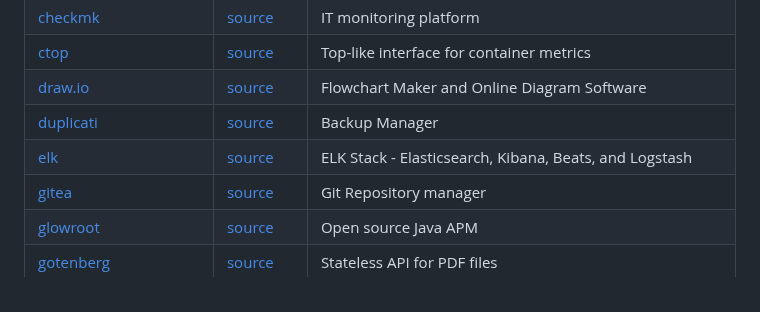
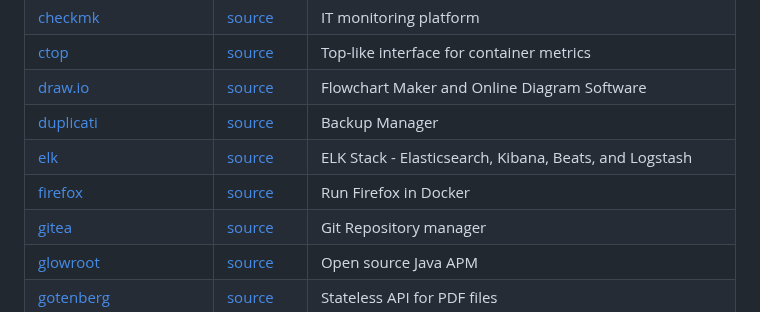
Before and after one commit to concosminx/docker-files, a Markdown page: README.md, the part around the change. Drawn GitHub-style.

```diff
--- a/README.md
+++ b/README.md
@@ -21,6 +21,7 @@
 | [draw.io](draw-io/README.md)  | [source](https://hub.docker.com/r/jgraph/drawio)  | Flowchart Maker and Online Diagram Software |
 | [duplicati](duplicati/docker-compose.yml)  | [source](https://shownotes.opensourceisawesome.com/duplicati/)  | Backup Manager |
 | [elk](elk/README.md)  | [source](https://www.elastic.co/elastic-stack)  | ELK Stack - Elasticsearch, Kibana, Beats, and Logstash |
+| [firefox](firefox/README.md)  | [source](https://hub.docker.com/r/linuxserver/firefox)  | Run Firefox in Docker |
 | [gitea](gitea/README.md)  | [source](https://docs.gitea.io/en-us/install-with-docker/)  | Git Repository manager |
 | [glowroot](glowroot/README.md)  | [source](https://github.com/glowroot/glowroot/wiki)  | Open source Java APM |
 | [gotenberg](gotenberg/README.md)  | [source](https://gotenberg.dev/docs/configuration)  | Stateless API for PDF files |
```
